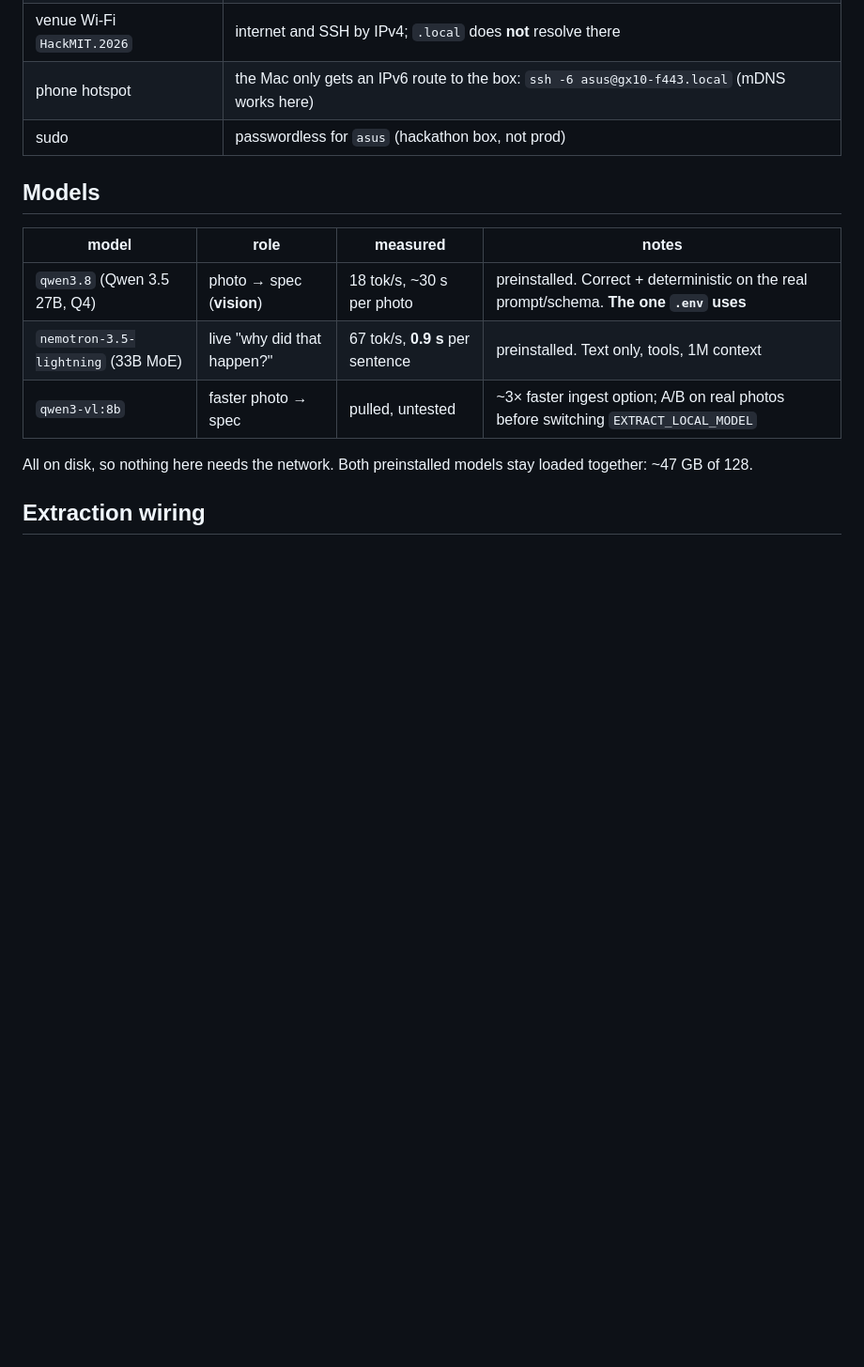
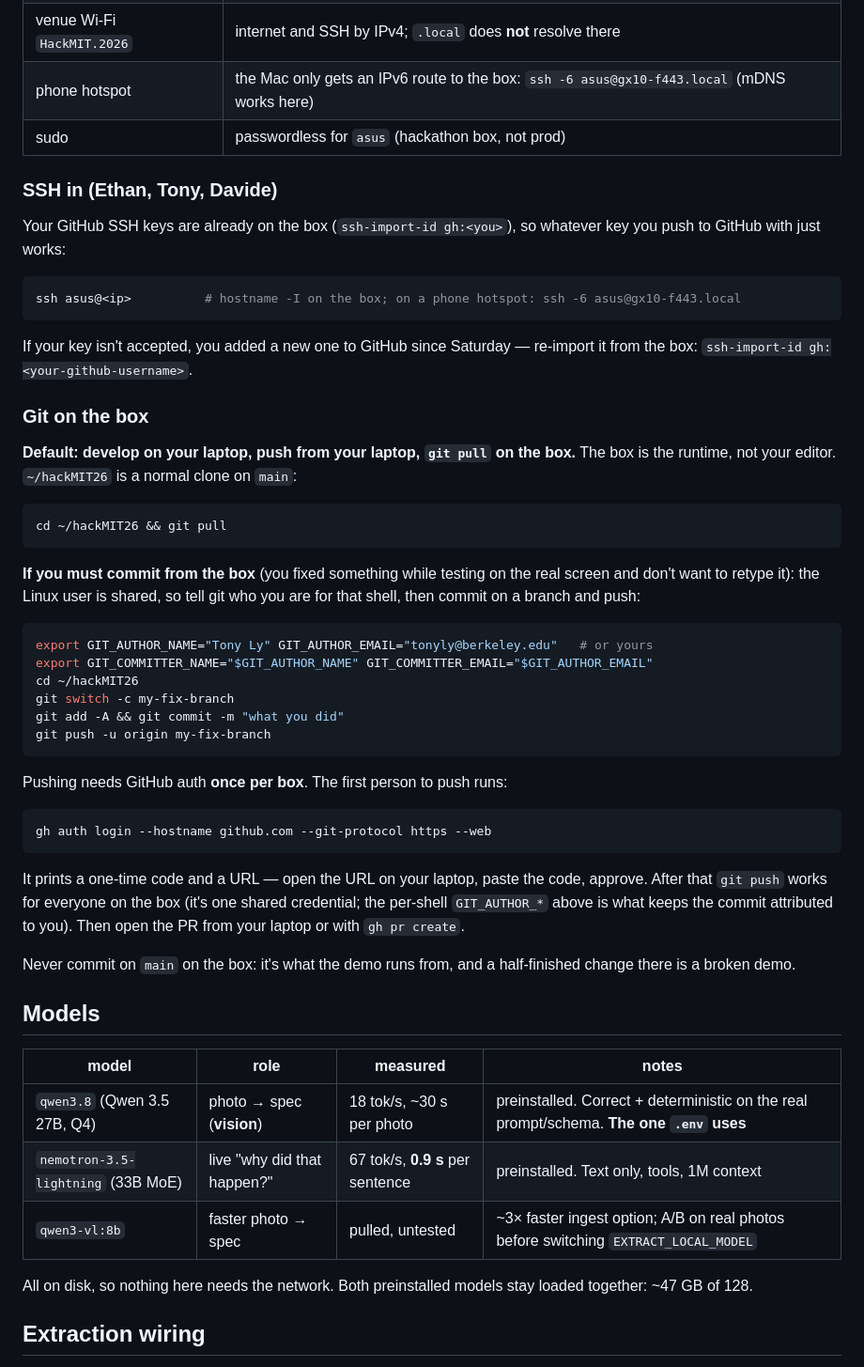
Before and after one commit to ethannsie/hackMIT26, a Markdown page: gx10/README.md, the part around the change. Shown at 94% size. Rendered like a GitHub page; blank space fills up the shorter version.

Commit message:
gx10/README: SSH and git instructions for teammates
Re-applied on top of the one-icon launcher rewrite of this file.

Co-Authored-By: Claude Fable 5.1 <noreply@anthropic.com>

````diff
--- a/gx10/README.md
+++ b/gx10/README.md
@@ -80,6 +80,54 @@ Check with `xinput list-props <id> | grep Transformation`: identity means
 | phone hotspot | the Mac only gets an IPv6 route to the box: `ssh -6 asus@gx10-f443.local` (mDNS works here) |
 | sudo | passwordless for `asus` (hackathon box, not prod) |
 
+### SSH in (Ethan, Tony, Davide)
+
+Your GitHub SSH keys are already on the box (`ssh-import-id gh:<you>`), so
+whatever key you push to GitHub with just works:
+
+```bash
+ssh asus@<ip>          # hostname -I on the box; on a phone hotspot: ssh -6 asus@gx10-f443.local
+```
+
+If your key isn't accepted, you added a new one to GitHub since Saturday —
+re-import it from the box: `ssh-import-id gh:<your-github-username>`.
+
+### Git on the box
+
+**Default: develop on your laptop, push from your laptop, `git pull` on the box.**
+The box is the runtime, not your editor. `~/hackMIT26` is a normal clone on `main`:
+
+```bash
+cd ~/hackMIT26 && git pull
+```
+
+**If you must commit from the box** (you fixed something while testing on the
+real screen and don't want to retype it): the Linux user is shared, so tell git
+who you are for that shell, then commit on a branch and push:
+
+```bash
+export GIT_AUTHOR_NAME="Tony Ly" GIT_AUTHOR_EMAIL="tonyly@berkeley.edu"   # or yours
+export GIT_COMMITTER_NAME="$GIT_AUTHOR_NAME" GIT_COMMITTER_EMAIL="$GIT_AUTHOR_EMAIL"
+cd ~/hackMIT26
+git switch -c my-fix-branch
+git add -A && git commit -m "what you did"
+git push -u origin my-fix-branch
+```
+
+Pushing needs GitHub auth **once per box**. The first person to push runs:
+
+```bash
+gh auth login --hostname github.com --git-protocol https --web
+```
+
+It prints a one-time code and a URL — open the URL on your laptop, paste the
+code, approve. After that `git push` works for everyone on the box (it's one
+shared credential; the per-shell `GIT_AUTHOR_*` above is what keeps the commit
+attributed to you). Then open the PR from your laptop or with `gh pr create`.
+
+Never commit on `main` on the box: it's what the demo runs from, and a
+half-finished change there is a broken demo.
+
 ## Models
 
 | model | role | measured | notes |
````
